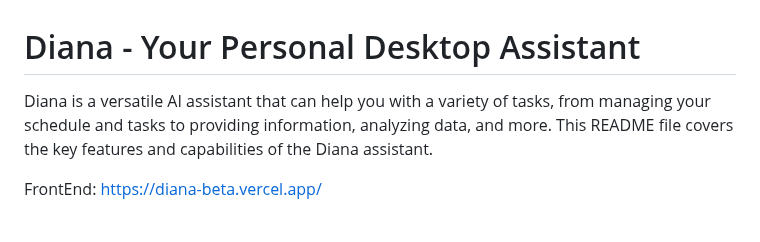
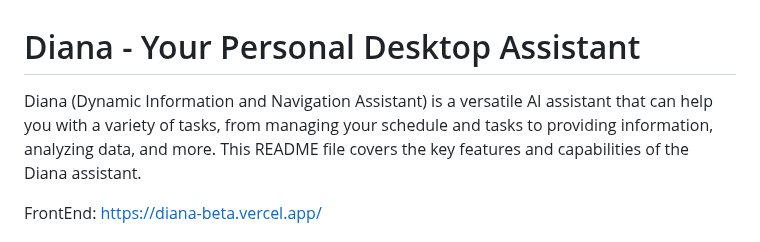
Before and after one commit to LiandarJoshua/DIANA, a Markdown page: README.md, the part around the change. Rendered like a GitHub page.

```diff
--- a/README.md
+++ b/README.md
@@ -1,6 +1,6 @@
 # Diana - Your Personal Desktop Assistant
 
-Diana is a versatile AI assistant that can help you with a variety of tasks, from managing your schedule and tasks to providing information, analyzing data, and more. This README file covers the key features and capabilities of the Diana assistant.
+Diana (Dynamic Information and Navigation Assistant) is a versatile AI assistant that can help you with a variety of tasks, from managing your schedule and tasks to providing information, analyzing data, and more. This README file covers the key features and capabilities of the Diana assistant.
 
 FrontEnd: https://diana-beta.vercel.app/
 
```
